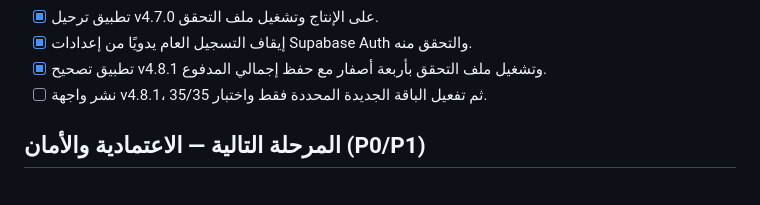
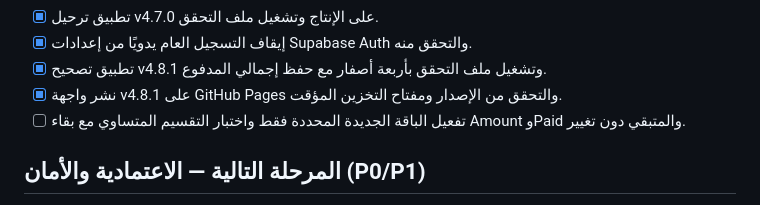
Before and after one commit to mhshaban/cce-app, a Markdown page: docs/ROADMAP.md, the part around the change. Drawn GitHub-style.

Commit message:
docs: mark v4.8.1 interface deployed

```diff
--- a/docs/ROADMAP.md
+++ b/docs/ROADMAP.md
@@ -26,7 +26,8 @@
 - [x] تطبيق ترحيل v4.7.0 على الإنتاج وتشغيل ملف التحقق.
 - [x] إيقاف التسجيل العام يدويًا من إعدادات Supabase Auth والتحقق منه.
 - [x] تطبيق تصحيح v4.8.1 وتشغيل ملف التحقق بأربعة أصفار مع حفظ إجمالي المدفوع.
-- [ ] نشر واجهة v4.8.1، ثم تفعيل الباقة الجديدة المحددة فقط واختبار 35/35.
+- [x] نشر واجهة v4.8.1 على GitHub Pages والتحقق من الإصدار ومفتاح التخزين المؤقت.
+- [ ] تفعيل الباقة الجديدة المحددة فقط واختبار التقسيم المتساوي مع بقاء Amount وPaid والمتبقي دون تغيير.
 
 ## المرحلة التالية — الاعتمادية والأمان (P0/P1)
 
```
